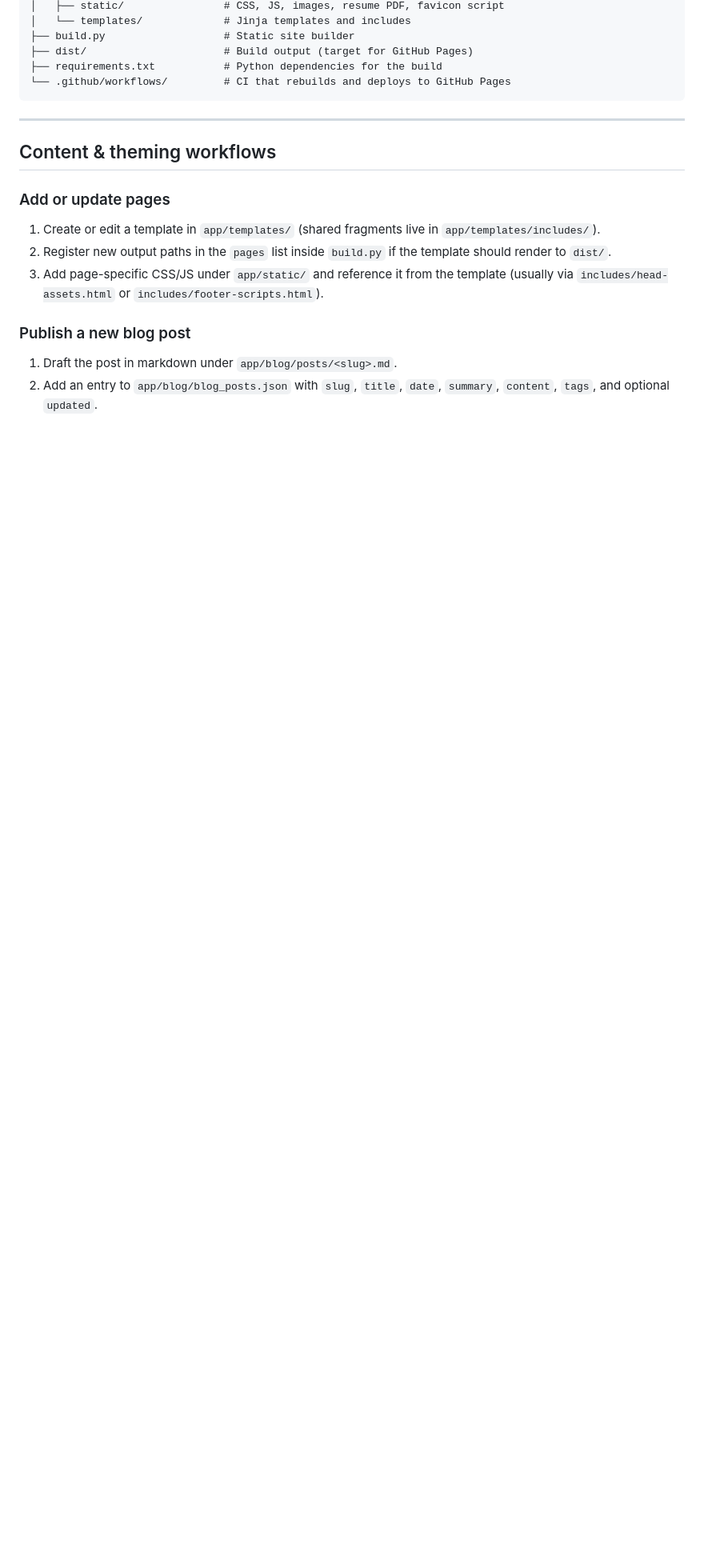
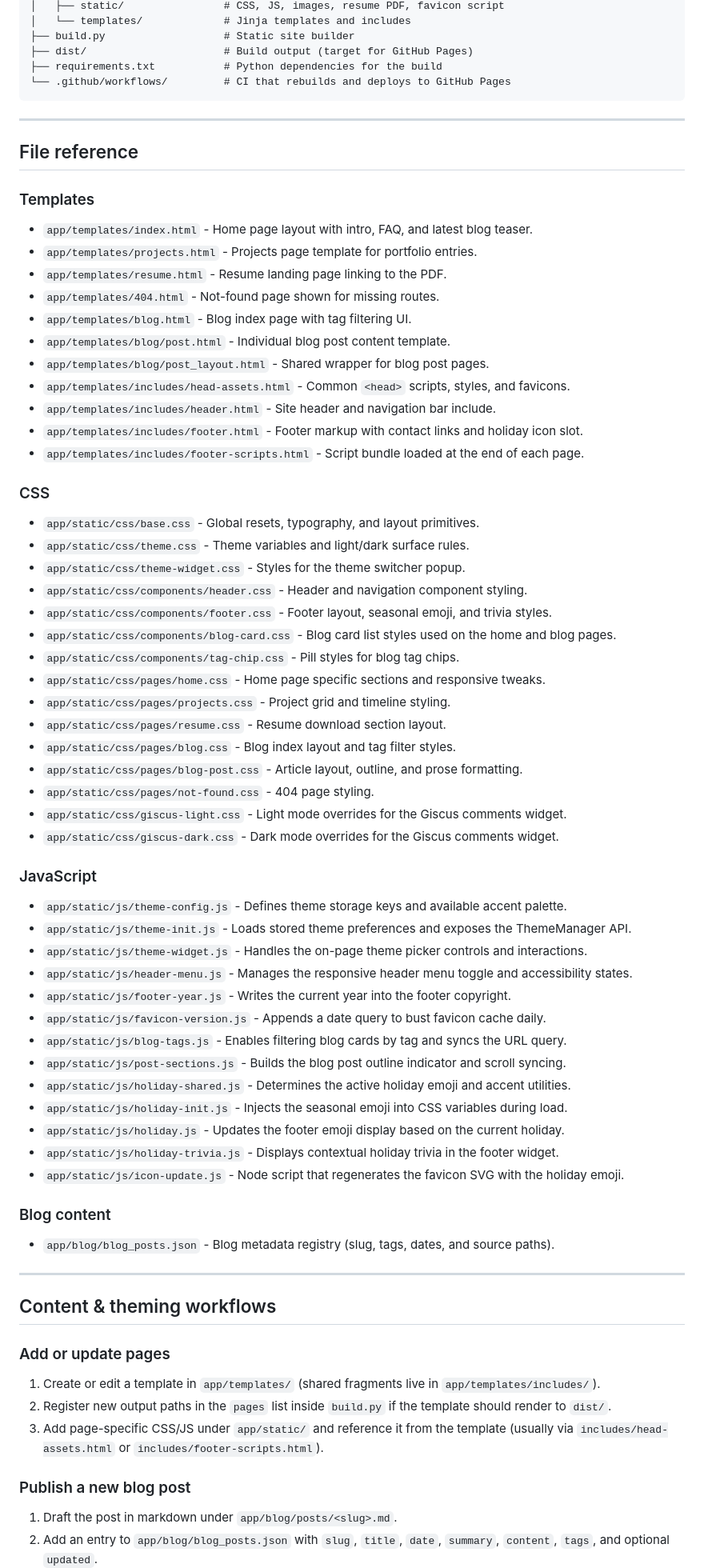
Before and after one commit to MtGambelOak/MountGambelOak, a Markdown page: README.md, the part around one of its changes. Shown at 80% size. GitHub-like rendering; blank space fills up the shorter version.

Commit message:
more readme changes

```diff
--- a/README.md
+++ b/README.md
@@ -50,6 +50,58 @@ The goal of this website is to document its layout and workflows for its owner,
 
 ---
 
+## File reference
+
+### Templates
+- `app/templates/index.html` - Home page layout with intro, FAQ, and latest blog teaser.
+- `app/templates/projects.html` - Projects page template for portfolio entries.
+- `app/templates/resume.html` - Resume landing page linking to the PDF.
+- `app/templates/404.html` - Not-found page shown for missing routes.
+- `app/templates/blog.html` - Blog index page with tag filtering UI.
+- `app/templates/blog/post.html` - Individual blog post content template.
+- `app/templates/blog/post_layout.html` - Shared wrapper for blog post pages.
+- `app/templates/includes/head-assets.html` - Common `<head>` scripts, styles, and favicons.
+- `app/templates/includes/header.html` - Site header and navigation bar include.
+- `app/templates/includes/footer.html` - Footer markup with contact links and holiday icon slot.
+- `app/templates/includes/footer-scripts.html` - Script bundle loaded at the end of each page.
+
+### CSS
+- `app/static/css/base.css` - Global resets, typography, and layout primitives.
+- `app/static/css/theme.css` - Theme variables and light/dark surface rules.
+- `app/static/css/theme-widget.css` - Styles for the theme switcher popup.
+- `app/static/css/components/header.css` - Header and navigation component styling.
+- `app/static/css/components/footer.css` - Footer layout, seasonal emoji, and trivia styles.
+- `app/static/css/components/blog-card.css` - Blog card list styles used on the home and blog pages.
+- `app/static/css/components/tag-chip.css` - Pill styles for blog tag chips.
+- `app/static/css/pages/home.css` - Home page specific sections and responsive tweaks.
+- `app/static/css/pages/projects.css` - Project grid and timeline styling.
+- `app/static/css/pages/resume.css` - Resume download section layout.
+- `app/static/css/pages/blog.css` - Blog index layout and tag filter styles.
+- `app/static/css/pages/blog-post.css` - Article layout, outline, and prose formatting.
+- `app/static/css/pages/not-found.css` - 404 page styling.
+- `app/static/css/giscus-light.css` - Light mode overrides for the Giscus comments widget.
+- `app/static/css/giscus-dark.css` - Dark mode overrides for the Giscus comments widget.
+
+### JavaScript
+- `app/static/js/theme-config.js` - Defines theme storage keys and available accent palette.
+- `app/static/js/theme-init.js` - Loads stored theme preferences and exposes the ThemeManager API.
+- `app/static/js/theme-widget.js` - Handles the on-page theme picker controls and interactions.
+- `app/static/js/header-menu.js` - Manages the responsive header menu toggle and accessibility states.
+- `app/static/js/footer-year.js` - Writes the current year into the footer copyright.
+- `app/static/js/favicon-version.js` - Appends a date query to bust favicon cache daily.
+- `app/static/js/blog-tags.js` - Enables filtering blog cards by tag and syncs the URL query.
+- `app/static/js/post-sections.js` - Builds the blog post outline indicator and scroll syncing.
+- `app/static/js/holiday-shared.js` - Determines the active holiday emoji and accent utilities.
+- `app/static/js/holiday-init.js` - Injects the seasonal emoji into CSS variables during load.
+- `app/static/js/holiday.js` - Updates the footer emoji display based on the current holiday.
+- `app/static/js/holiday-trivia.js` - Displays contextual holiday trivia in the footer widget.
+- `app/static/js/icon-update.js` - Node script that regenerates the favicon SVG with the holiday emoji.
+
+### Blog content
+- `app/blog/blog_posts.json` - Blog metadata registry (slug, tags, dates, and source paths).
+
+---
+
 ## Content & theming workflows
 
 ### Add or update pages
```
Also changed, not shown: other parts of README.md (+1 -2 lines).
